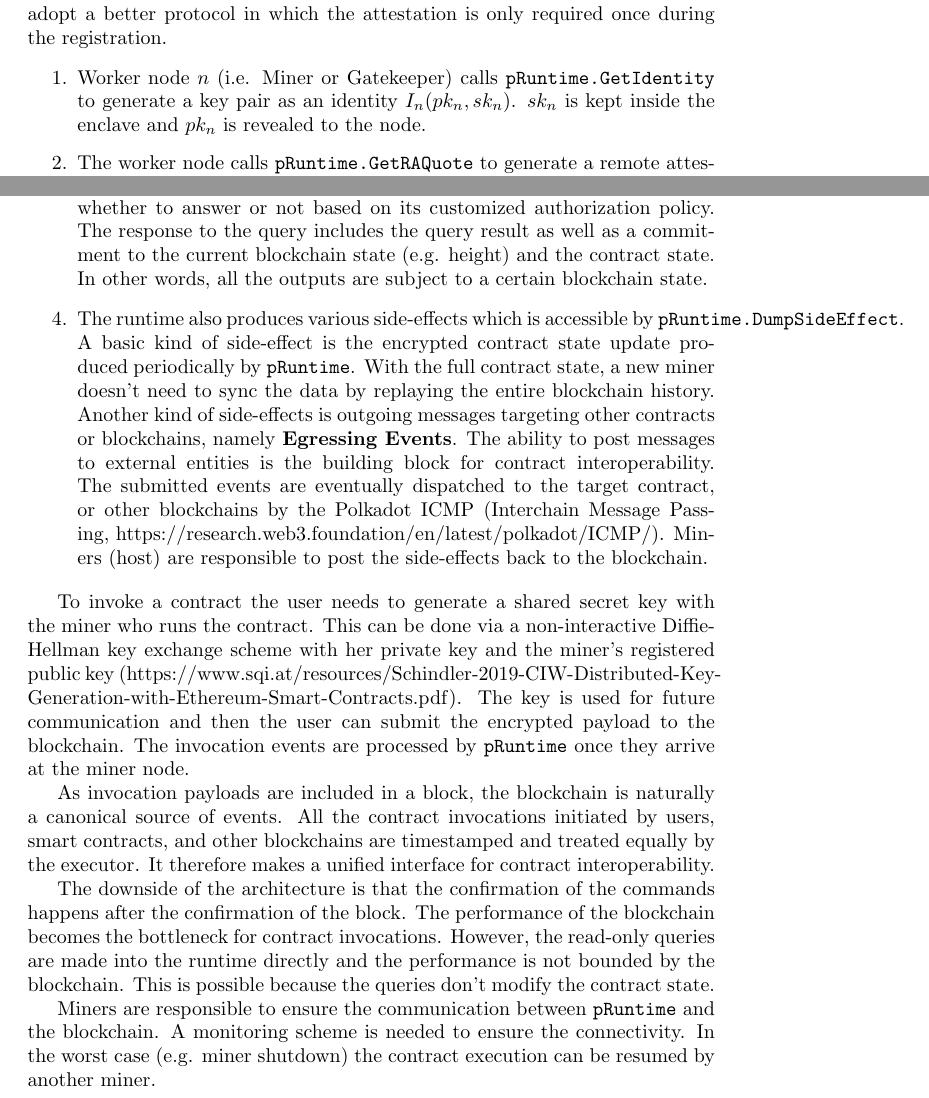
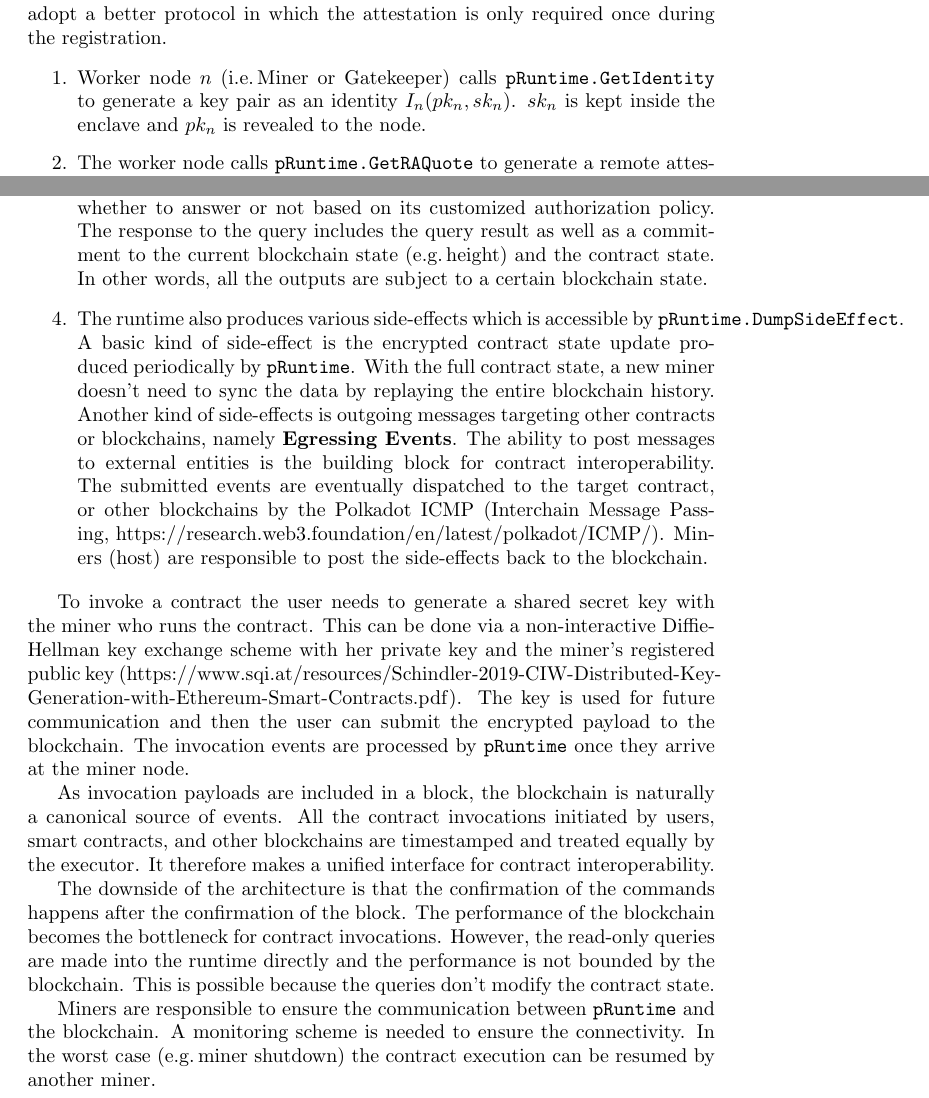
Before and after one commit to libra-china-org/Whitepaper, a LaTeX document (src/phala-paper.tex, which reads src/tex/3-design.tex): two parts of pages 7 and 11 of 17, joined at a grey line, cut so that both start at the same text. Compiled offline with pdfLaTeX.

Commit message:
Spaces around (i.e./e.g.)

```diff
--- a/src/tex/3-design.tex
+++ b/src/tex/3-design.tex
@@ -112,7 +112,7 @@ Remote attestation provides a building block to verify the execution as well as
 \end{figure}
 
 \begin{enumerate}
-    \item Worker node  $n$  (i.e. Miner or Gatekeeper) calls \texttt{pRuntime.GetIdentity} to generate a key pair as an identity $I_n(pk_n, sk_n)$.  $sk_n$ is kept inside the enclave and $pk_n$ is revealed to the node.
+    \item Worker node $n$ (i.e.\,Miner or Gatekeeper) calls \texttt{pRuntime.GetIdentity} to generate a key pair as an identity $I_n(pk_n, sk_n)$.  $sk_n$ is kept inside the enclave and $pk_n$ is revealed to the node.
 
     \item The worker node calls \texttt{pRuntime.GetRAQuote} to generate a remote attestation quote $q$ with the commitment to $pk_n$ and other necessary metadata.
 
@@ -202,7 +202,7 @@ The contract state is determined by the write commands which have multiple sourc
 \begin{enumerate}
     \item The miner (host) ingests the ingressive events to the runtime by calling \texttt{pRuntime.SyncBlockchain}. The incoming events are paired with cryptographic evidence which is validated by a light-weight Substrate client inside \pruntime. It ensures the integrity of the incoming events.
     \item The runtime picks out the events targeting the contract deployed inside and feeds the contract. The execution of the contract produces a view of the \texttt{Chainstate}, namely \texttt{Chainview}
-    \item At any time, users can query \texttt{Chainview} by \texttt{pRuntime.Query}. The identity of the caller is attached to the queries so that the contract can decide whether to answer or not based on its customized authorization policy. The response to the query includes the query result as well as a commitment to the current blockchain state (e.g. height) and the contract state. In other words, all the outputs are subject to a certain blockchain state.
+    \item At any time, users can query \texttt{Chainview} by \texttt{pRuntime.Query}. The identity of the caller is attached to the queries so that the contract can decide whether to answer or not based on its customized authorization policy. The response to the query includes the query result as well as a commitment to the current blockchain state (e.g.\,height) and the contract state. In other words, all the outputs are subject to a certain blockchain state.
     \item The runtime also produces various side-effects which is accessible by \texttt{pRuntime.DumpSideEffect}. A basic kind of side-effect is the encrypted contract state update produced periodically by \pruntime. With the full contract state, a new miner doesn't need to sync the data by replaying the entire blockchain history. Another kind of side-effects is outgoing messages targeting other contracts or blockchains, namely \textbf{Egressing Events}. The ability to post messages to external entities is the building block for contract interoperability. The submitted events are eventually dispatched to the target contract, or other blockchains by the Polkadot ICMP (Interchain Message Passing, https://research.web3.foundation/en/latest/polkadot/ICMP/). Miners (host) are responsible to post the side-effects back to the blockchain.
 \end{enumerate}
 
@@ -212,7 +212,7 @@ As invocation payloads are included in a block, the blockchain is naturally a ca
 
 The downside of the architecture is that the confirmation of the commands happens after the confirmation of the block. The performance of the blockchain becomes the bottleneck for contract invocations. However, the read-only queries are made into the runtime directly and the performance is not bounded by the blockchain. This is possible because the queries don't modify the contract state.
 
-Miners are responsible to ensure the communication between \pruntime and the blockchain. A monitoring scheme is needed to ensure the connectivity. In the worst case (e.g. miner shutdown) the contract execution can be resumed by another miner.
+Miners are responsible to ensure the communication between \pruntime and the blockchain. A monitoring scheme is needed to ensure the connectivity. In the worst case (e.g.\,miner shutdown) the contract execution can be resumed by another miner.
 
 \subsection{State Recover}
 
```
Also changed, not shown: src/tex/3-design.tex (4 more changed lines).
